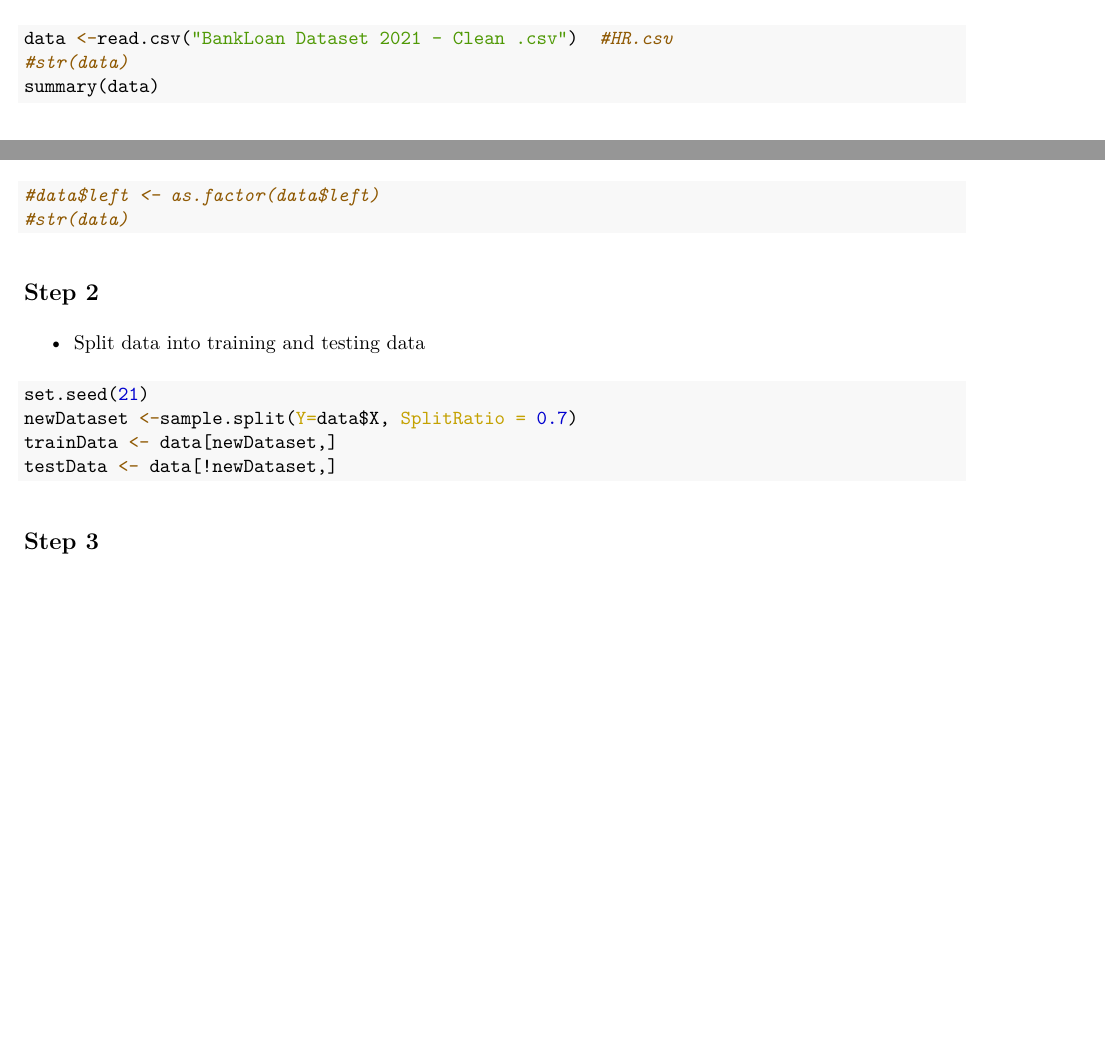
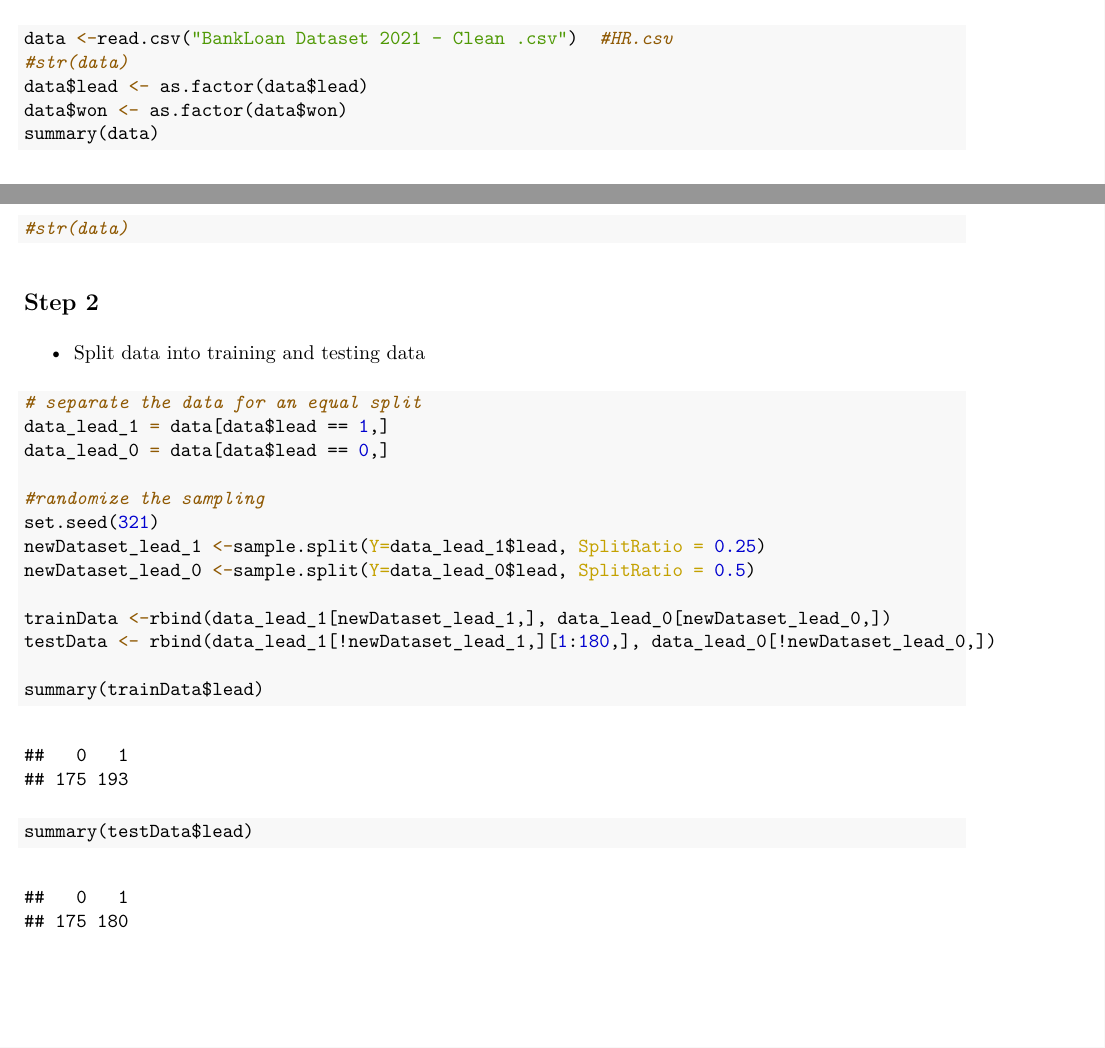
Before and after one commit to QualityAssuredNCBUWI/Scrum7, an R Markdown document (DT-BankLoan.Rmd): two parts of pages 1 and 2 of 8, joined at a grey line, cut so that both start at the same text, the shorter picture padded with empty space. The pictures show the output file DT-BankLoan.pdf that the author committed with the source.

Commit message:
updated model code

````diff
--- a/DT-BankLoan.Rmd
+++ b/DT-BankLoan.Rmd
@@ -30,8 +30,9 @@ library(ggplot2)
 ```{r}
 data <-read.csv("BankLoan Dataset 2021 - Clean .csv")  #HR.csv
 #str(data)
+data$lead <- as.factor(data$lead)
+data$won <- as.factor(data$won)
 summary(data)
-#data$left <- as.factor(data$left)
 #str(data)
 ```
 
@@ -40,10 +41,20 @@ summary(data)
 - Split data into training and testing data
 
 ```{r}
-set.seed(21)
-newDataset <-sample.split(Y=data$X, SplitRatio = 0.7)
-trainData <- data[newDataset,]
-testData <- data[!newDataset,]
+# separate the data for an equal split
+data_lead_1 = data[data$lead == 1,]
+data_lead_0 = data[data$lead == 0,]
+
+#randomize the sampling
+set.seed(321)
+newDataset_lead_1 <-sample.split(Y=data_lead_1$lead, SplitRatio = 0.25)
+newDataset_lead_0 <-sample.split(Y=data_lead_0$lead, SplitRatio = 0.5)
+
+trainData <-rbind(data_lead_1[newDataset_lead_1,], data_lead_0[newDataset_lead_0,])
+testData <- rbind(data_lead_1[!newDataset_lead_1,][1:180,], data_lead_0[!newDataset_lead_0,])
+
+summary(trainData$lead)
+summary(testData$lead)
 ```
 
 
````
Also changed, not shown: DT-BankLoan.pdf, DT-BankLoan.Rmd (2 more changed lines).
